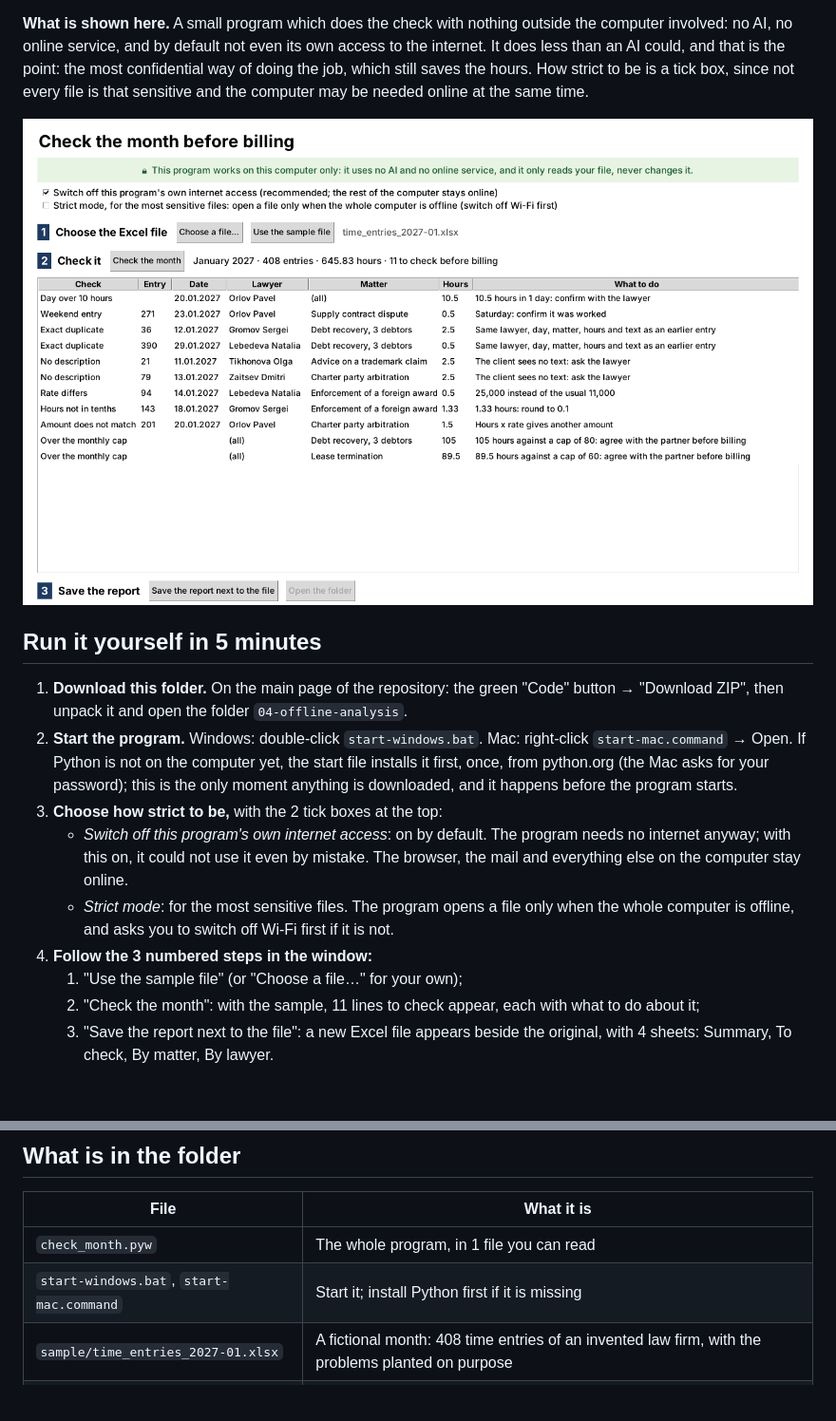
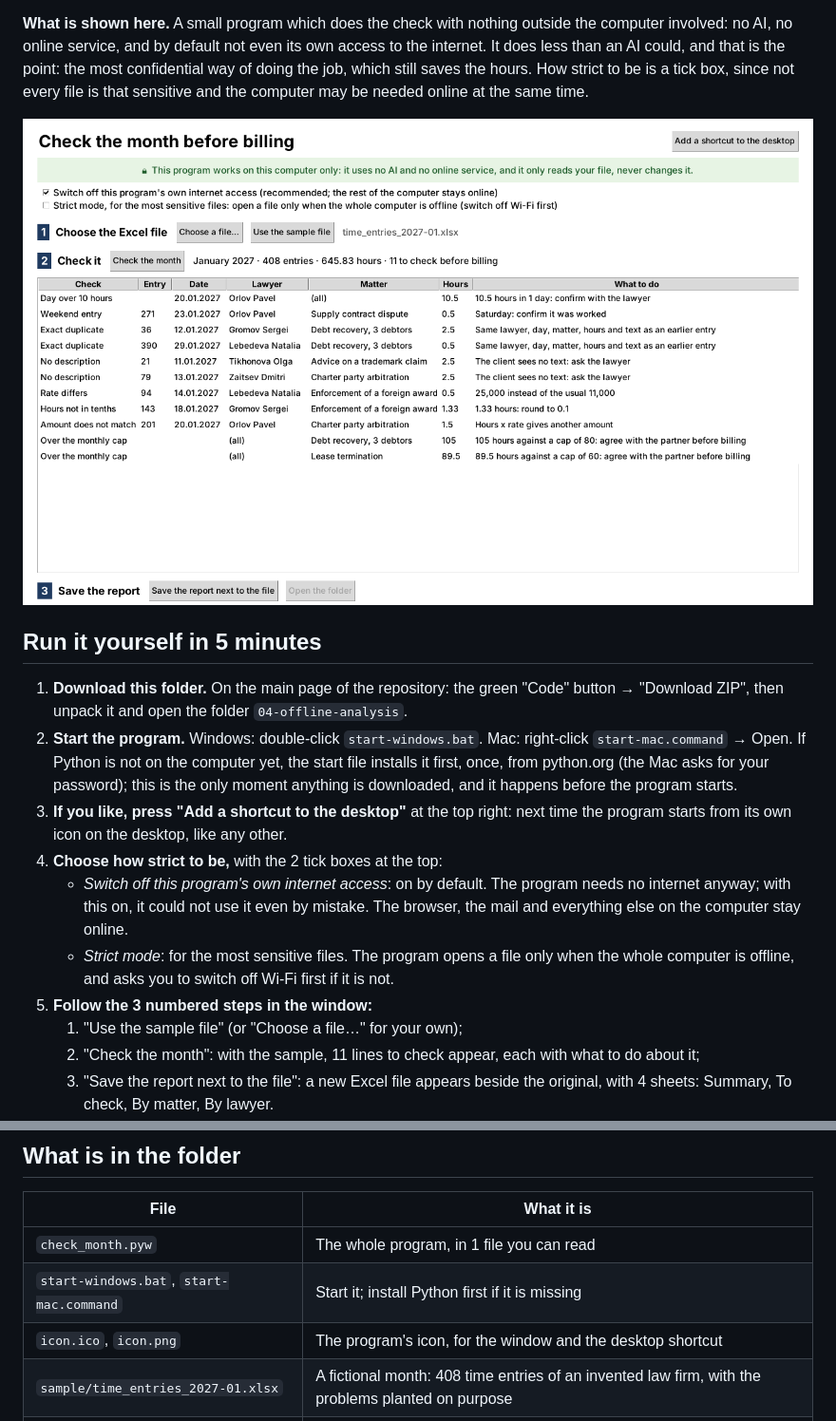
Before and after one commit to tikaramov99-pixel/portfolio-scripts, a Markdown page: 04-offline-analysis/README.md, 2 parts joined by grey strips. Shown at 95% size. Drawn GitHub-style; pictures changed too: 04-offline-analysis/images/window.png; blank space fills up the shorter version.

Commit message:
Case 4: optional desktop shortcut and an icon
Co-Authored-By: Claude Opus 5.5 <noreply@anthropic.com>
Claude-Session: https://claude.ai/code/session_01454GT387qxoBjMBR3oQfAu

```diff
--- a/04-offline-analysis/README.md
+++ b/04-offline-analysis/README.md
@@ -10,10 +10,11 @@
 
 1. **Download this folder.** On the main page of the repository: the green "Code" button → "Download ZIP", then unpack it and open the folder `04-offline-analysis`.
 2. **Start the program.** Windows: double-click `start-windows.bat`. Mac: right-click `start-mac.command` → Open. If Python is not on the computer yet, the start file installs it first, once, from python.org (the Mac asks for your password); this is the only moment anything is downloaded, and it happens before the program starts.
-3. **Choose how strict to be,** with the 2 tick boxes at the top:
+3. **If you like, press "Add a shortcut to the desktop"** at the top right: next time the program starts from its own icon on the desktop, like any other.
+4. **Choose how strict to be,** with the 2 tick boxes at the top:
    - *Switch off this program's own internet access*: on by default. The program needs no internet anyway; with this on, it could not use it even by mistake. The browser, the mail and everything else on the computer stay online.
    - *Strict mode*: for the most sensitive files. The program opens a file only when the whole computer is offline, and asks you to switch off Wi-Fi first if it is not.
-4. **Follow the 3 numbered steps in the window:**
+5. **Follow the 3 numbered steps in the window:**
    1. "Use the sample file" (or "Choose a file…" for your own);
    2. "Check the month": with the sample, 11 lines to check appear, each with what to do about it;
    3. "Save the report next to the file": a new Excel file appears beside the original, with 4 sheets: Summary, To check, By matter, By lawyer.
@@ -51,6 +52,7 @@ The column names and the limits (10 hours a day) are settings at the top of the
 | --- | --- |
 | `check_month.pyw` | The whole program, in 1 file you can read |
 | `start-windows.bat`, `start-mac.command` | Start it; install Python first if it is missing |
+| `icon.ico`, `icon.png` | The program's icon, for the window and the desktop shortcut |
 | `sample/time_entries_2027-01.xlsx` | A fictional month: 408 time entries of an invented law firm, with the problems planted on purpose |
 | `make_sample.py` | How the sample was made; the only file here which needs an extra package |
 
```
Also changed, not shown: 04-offline-analysis/icon.png (added), 2 other files.
